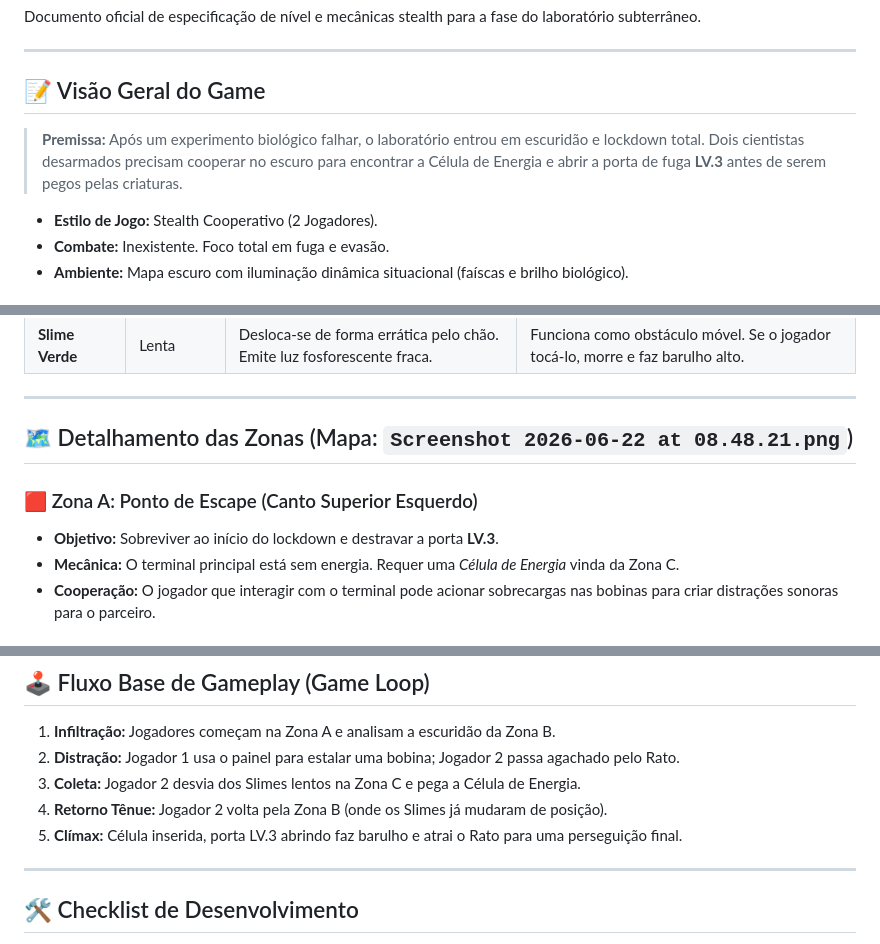
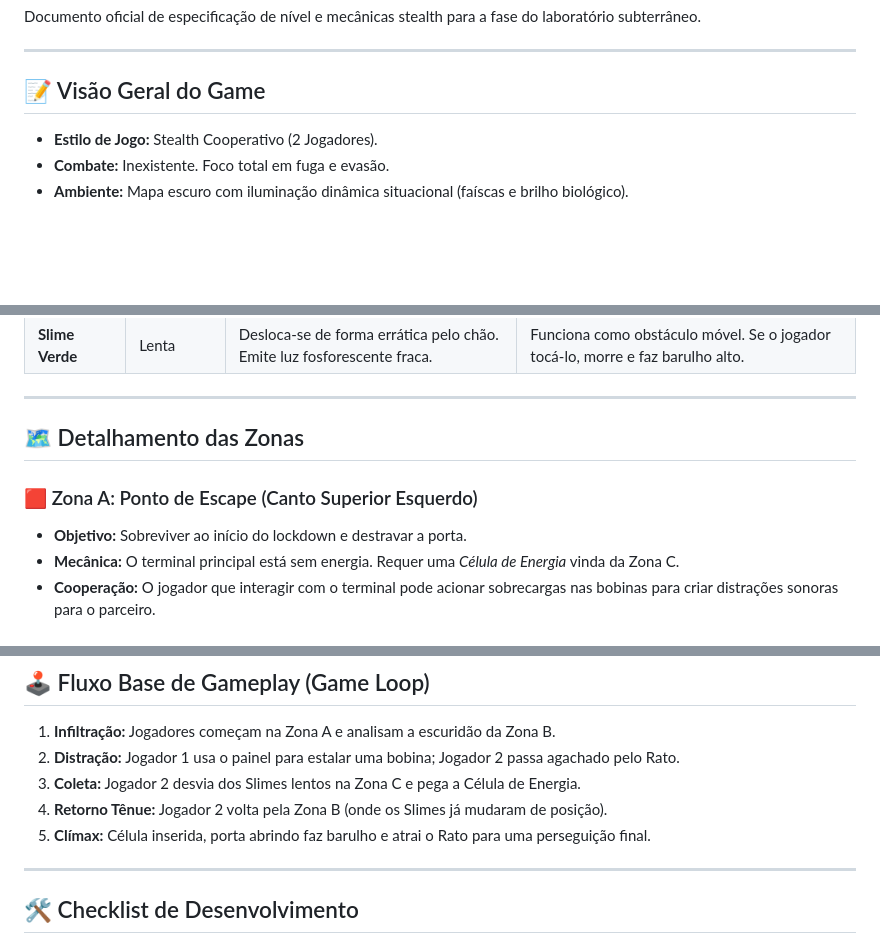
Before and after one commit to caioviann/ScapeProtocol, a Markdown page: README.md, 3 parts joined by grey strips. GitHub-like rendering; blank space fills up the shorter version.

```diff
--- a/README.md
+++ b/README.md
@@ -9,8 +9,6 @@ Documento oficial de especificação de nível e mecânicas stealth para a fase
 ---
 
 ## 📝 Visão Geral do Game
-
-> **Premissa:** Após um experimento biológico falhar, o laboratório entrou em escuridão e lockdown total. Dois cientistas desarmados precisam cooperar no escuro para encontrar a Célula de Energia e abrir a porta de fuga **LV.3** antes de serem pegos pelas criaturas.
 
 *   **Estilo de Jogo:** Stealth Cooperativo (2 Jogadores).
 *   **Combate:** Inexistente. Foco total em fuga e evasão.
@@ -27,10 +25,10 @@ Documento oficial de especificação de nível e mecânicas stealth para a fase
 
 ---
 
-## 🗺️ Detalhamento das Zonas (Mapa: `Screenshot 2026-06-22 at 08.48.21.png`)
+## 🗺️ Detalhamento das Zonas
 
 ### 🟥 Zona A: Ponto de Escape (Canto Superior Esquerdo)
-*   **Objetivo:** Sobreviver ao início do lockdown e destravar a porta **LV.3**.
+*   **Objetivo:** Sobreviver ao início do lockdown e destravar a porta.
 *   **Mecânica:** O terminal principal está sem energia. Requer uma *Célula de Energia* vinda da Zona C.
 *   **Cooperação:** O jogador que interagir com o terminal pode acionar sobrecargas nas bobinas para criar distrações sonoras para o parceiro.
 
@@ -54,7 +52,7 @@ Documento oficial de especificação de nível e mecânicas stealth para a fase
 2. **Distração:** Jogador 1 usa o painel para estalar uma bobina; Jogador 2 passa agachado pelo Rato.
 3. **Coleta:** Jogador 2 desvia dos Slimes lentos na Zona C e pega a Célula de Energia.
 4. **Retorno Tênue:** Jogador 2 volta pela Zona B (onde os Slimes já mudaram de posição).
-5. **Clímax:** Célula inserida, porta LV.3 abrindo faz barulho e atrai o Rato para uma perseguição final.
+5. **Clímax:** Célula inserida, porta abrindo faz barulho e atrai o Rato para uma perseguição final.
 
 ---
 
```
